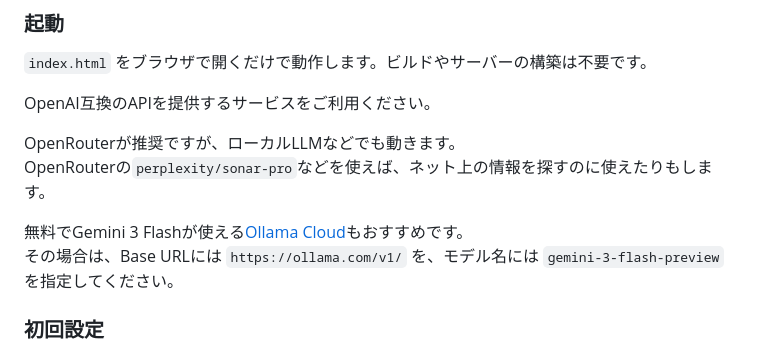
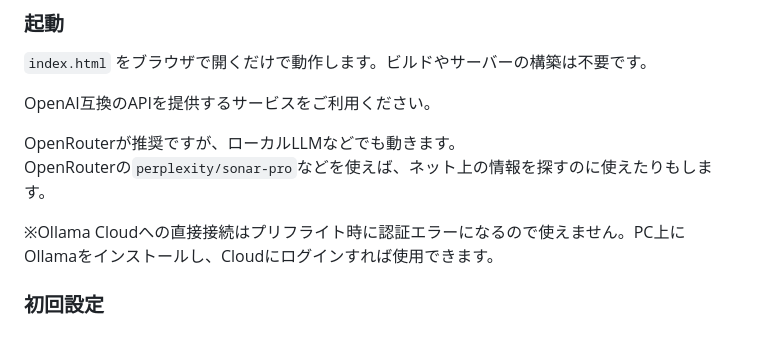
Before and after one commit to gpsnmeajp/SlowDialog, a Markdown page: README.md, the part around the change. Drawn GitHub-style.

Commit message:
docs: update Ollama Cloud connection instructions in README files

```diff
--- a/README.md
+++ b/README.md
@@ -49,8 +49,7 @@ OpenAI互換のAPIを提供するサービスをご利用ください。
 OpenRouterが推奨ですが、ローカルLLMなどでも動きます。
 OpenRouterの`perplexity/sonar-pro`などを使えば、ネット上の情報を探すのに使えたりもします。
 
-無料でGemini 3 Flashが使える[Ollama Cloud](https://docs.ollama.com/cloud)もおすすめです。
-その場合は、Base URLには `https://ollama.com/v1/` を、モデル名には `gemini-3-flash-preview` を指定してください。
+※Ollama Cloudへの直接接続はプリフライト時に認証エラーになるので使えません。PC上にOllamaをインストールし、Cloudにログインすれば使用できます。
 
 ### 初回設定
 
```
Also changed, not shown: README_EN.md (+1 -2 lines).
